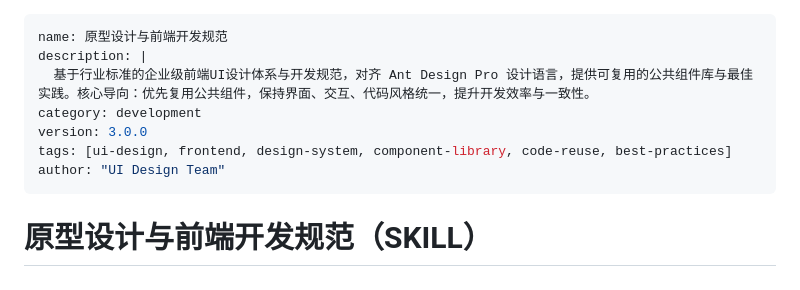
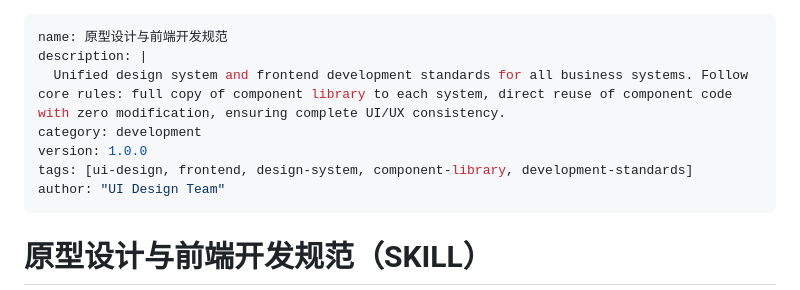
Before and after one commit to tangvhon-art/UIdesign-skills, a Markdown page: SKILL.md, the part around the change. Rendered like a GitHub page.

Commit message:
提交优化项

```diff
--- a/SKILL.md
+++ b/SKILL.md
@@ -1,10 +1,10 @@
 ---
 name: 原型设计与前端开发规范
 description: |
-  基于行业标准的企业级前端UI设计体系与开发规范，对齐 Ant Design Pro 设计语言，提供可复用的公共组件库与最佳实践。核心导向：优先复用公共组件，保持界面、交互、代码风格统一，提升开发效率与一致性。
+  Unified design system and frontend development standards for all business systems. Follow core rules: full copy of component library to each system, direct reuse of component code with zero modification, ensuring complete UI/UX consistency.
 category: development
-version: 3.0.0
-tags: [ui-design, frontend, design-system, component-library, code-reuse, best-practices]
+version: 1.0.0
+tags: [ui-design, frontend, design-system, component-library, development-standards]
 author: "UI Design Team"
 ---
 
```
